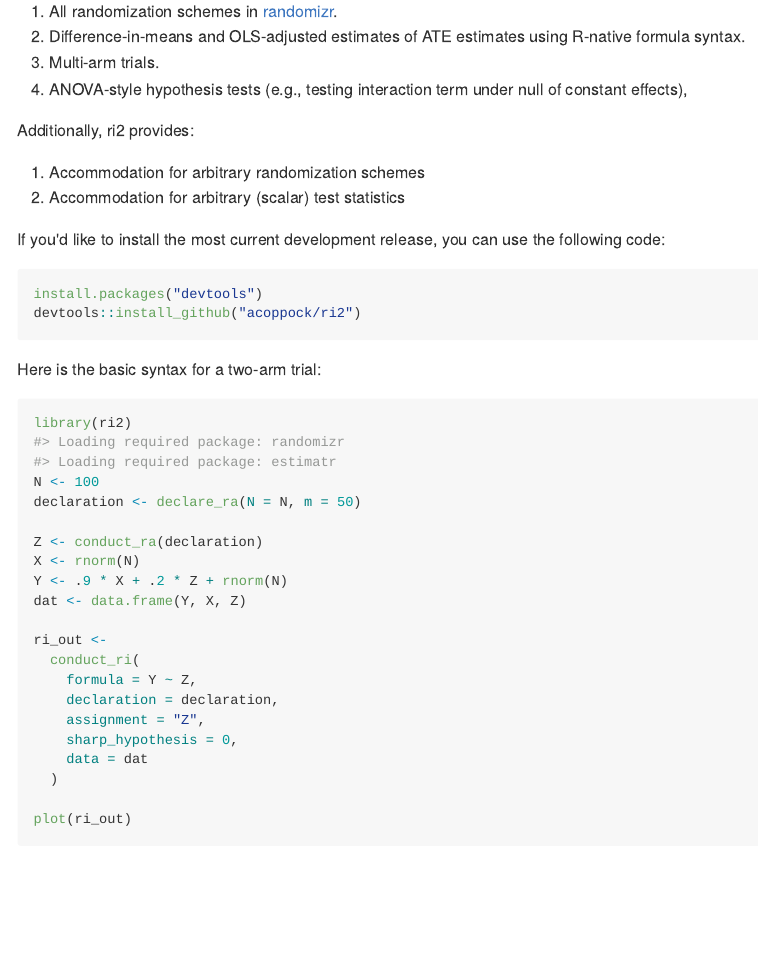
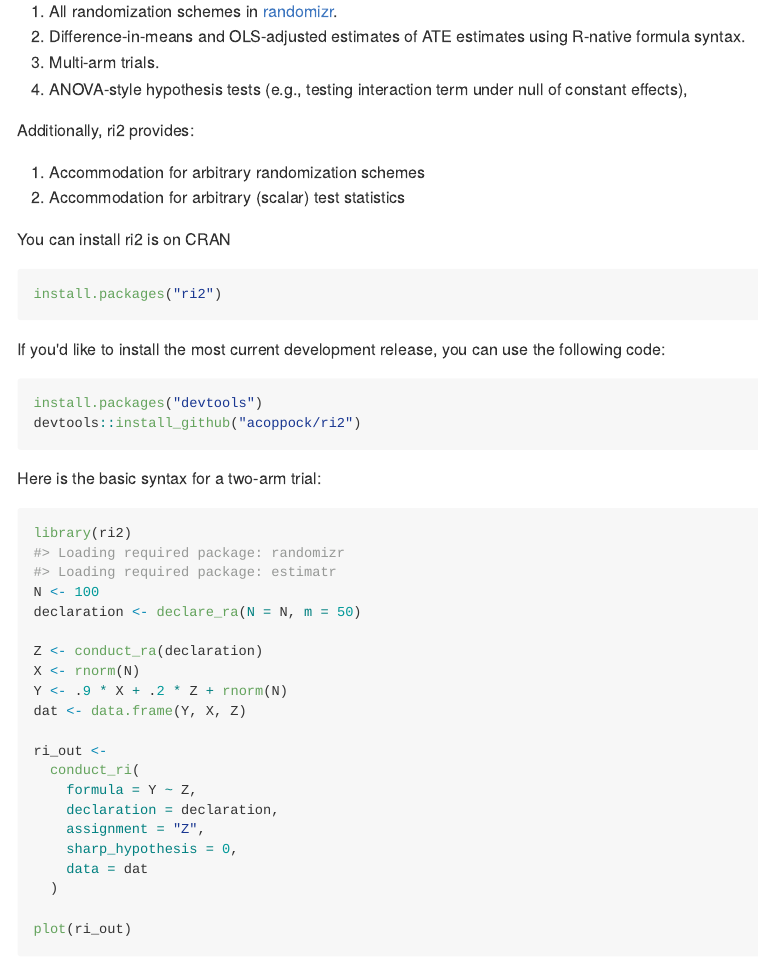
Before and after one commit to acoppock/ri2, an R Markdown document (README.Rmd): the page in a window 1100 px wide, from 110 px down. The pictures show the output file README.md that the author committed with the source, drawn offline in the style of GitHub.

Commit message:
version bump

````diff
--- a/README.Rmd
+++ b/README.Rmd
@@ -26,6 +26,11 @@ Additionally, ri2 provides:
 
 1. Accommodation for arbitrary randomization schemes
 2. Accommodation for arbitrary (scalar) test statistics
+
+You can install ri2 is on CRAN
+```{r, eval=FALSE}
+install.packages("ri2")
+```
 
 If you'd like to install the most current development release, you can use the following code:
 
````
Also changed, not shown: README-unnamed-chunk-4-1.png (added), README.md, 15 other files.
